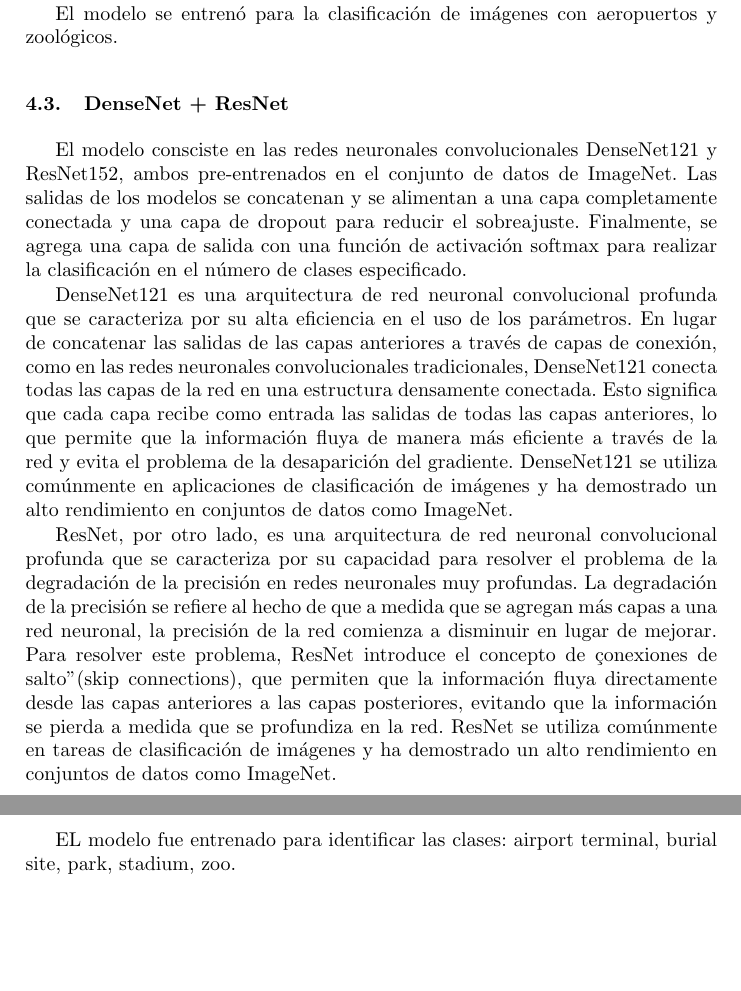
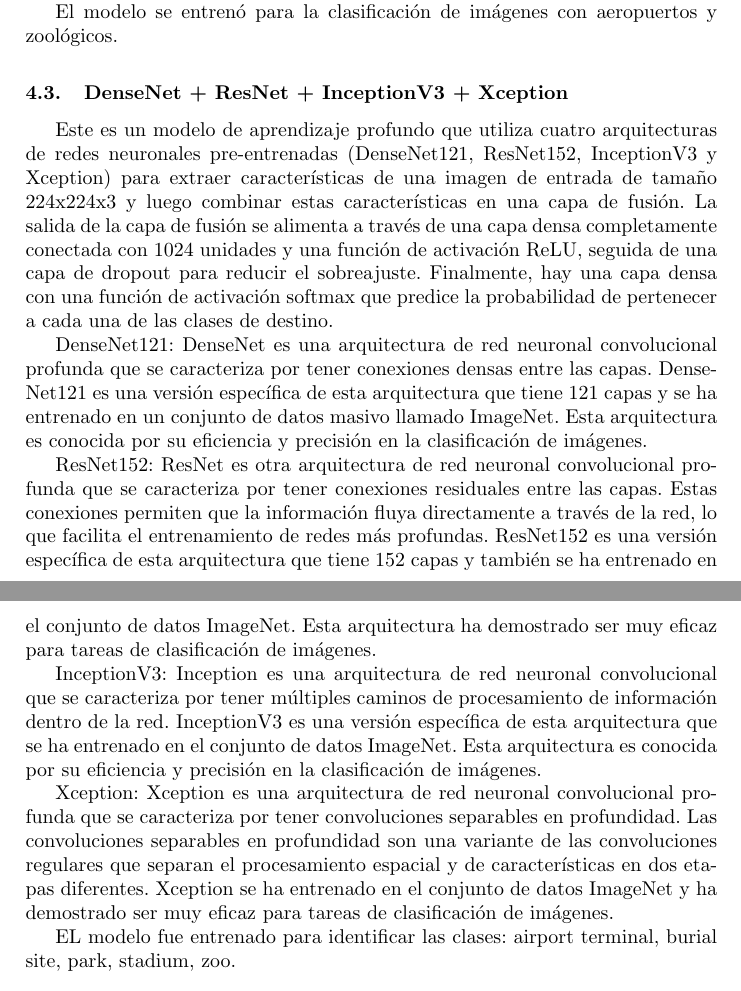
Before and after one commit to JesusSantosCapote/Building-Detection-Project, a LaTeX paper (docs/doc.tex): two parts of pages 8 and 9 of 12, joined at a grey line, cut so that both start at the same text, the shorter picture padded with empty space. Compiled offline with pdfLaTeX.

Commit message:
finish docs

```diff
--- a/docs/doc.tex
+++ b/docs/doc.tex
@@ -310,28 +318,35 @@ aprendizaje.
 El modelo se entren\'o para la clasificación de im\'agenes con aeropuertos y zool\'ogicos.
 
 
-\subsection{DenseNet + ResNet}
+\subsection{DenseNet + ResNet + InceptionV3 + Xception}
 
-El modelo consciste en las redes neuronales convolucionales DenseNet121 y ResNet152, ambos pre-entrenados en el conjunto
-de datos de ImageNet. Las salidas de los modelos se concatenan y se alimentan a una capa completamente conectada y una
-capa de dropout para reducir el sobreajuste. Finalmente, se agrega una capa de salida con una función de activación
-softmax para realizar la clasificación en el número de clases especificado.
+Este es un modelo de aprendizaje profundo que utiliza cuatro arquitecturas de redes neuronales pre-entrenadas
+(DenseNet121, ResNet152, InceptionV3 y Xception) para extraer características de una imagen de entrada de tamaño
+224x224x3 y luego combinar estas características en una capa de fusión. La salida de la capa de fusión se alimenta a
+través de una capa densa completamente conectada con 1024 unidades y una función de activación ReLU, seguida de una capa
+de dropout para reducir el sobreajuste. Finalmente, hay una capa densa con una función de activación softmax que predice
+la probabilidad de pertenecer a cada una de las clases de destino.
 
-DenseNet121 es una arquitectura de red neuronal convolucional profunda que se caracteriza por su alta eficiencia en el
-uso de los parámetros. En lugar de concatenar las salidas de las capas anteriores a través de capas de conexión, como en
-las redes neuronales convolucionales tradicionales, DenseNet121 conecta todas las capas de la red en una estructura
-densamente conectada. Esto significa que cada capa recibe como entrada las salidas de todas las capas anteriores, lo que
-permite que la información fluya de manera más eficiente a través de la red y evita el problema de la desaparición del
-gradiente. DenseNet121 se utiliza comúnmente en aplicaciones de clasificación de imágenes y ha demostrado un alto
-rendimiento en conjuntos de datos como ImageNet.
+DenseNet121: DenseNet es una arquitectura de red neuronal convolucional profunda que se caracteriza por tener conexiones
+densas entre las capas. DenseNet121 es una versión específica de esta arquitectura que tiene 121 capas y se ha entrenado
+en un conjunto de datos masivo llamado ImageNet. Esta arquitectura es conocida por su eficiencia y precisión en la
+clasificación de imágenes.
 
-ResNet, por otro lado, es una arquitectura de red neuronal convolucional profunda que se caracteriza por su capacidad
-para resolver el problema de la degradación de la precisión en redes neuronales muy profundas. La degradación de la
-precisión se refiere al hecho de que a medida que se agregan más capas a una red neuronal, la precisión de la red
-comienza a disminuir en lugar de mejorar. Para resolver este problema, ResNet introduce el concepto de "conexiones de
-salto" (skip connections), que permiten que la información fluya directamente desde las capas anteriores a las capas
-posteriores, evitando que la información se pierda a medida que se profundiza en la red. ResNet se utiliza comúnmente en
-tareas de clasificación de imágenes y ha demostrado un alto rendimiento en conjuntos de datos como ImageNet.
+ResNet152: ResNet es otra arquitectura de red neuronal convolucional profunda que se caracteriza por tener conexiones
+residuales entre las capas. Estas conexiones permiten que la información fluya directamente a través de la red, lo que
+facilita el entrenamiento de redes más profundas. ResNet152 es una versión específica de esta arquitectura que tiene 152
+capas y también se ha entrenado en el conjunto de datos ImageNet. Esta arquitectura ha demostrado ser muy eficaz para
+tareas de clasificación de imágenes.
+
+InceptionV3: Inception es una arquitectura de red neuronal convolucional que se caracteriza por tener múltiples caminos
+de procesamiento de información dentro de la red. InceptionV3 es una versión específica de esta arquitectura que se ha
+entrenado en el conjunto de datos ImageNet. Esta arquitectura es conocida por su eficiencia y precisión en la
+clasificación de imágenes.
+
+Xception: Xception es una arquitectura de red neuronal convolucional profunda que se caracteriza por tener convoluciones
+separables en profundidad. Las convoluciones separables en profundidad son una variante de las convoluciones regulares
+que separan el procesamiento espacial y de características en dos etapas diferentes. Xception se ha entrenado en el
+conjunto de datos ImageNet y ha demostrado ser muy eficaz para tareas de clasificación de imágenes.
 
 EL modelo fue entrenado para identificar las clases: airport terminal, burial site, park, stadium, zoo.
 
```
Also changed, not shown: docs/doc.pdf, docs/doc.tex (8 more changed lines), 10 other files.
